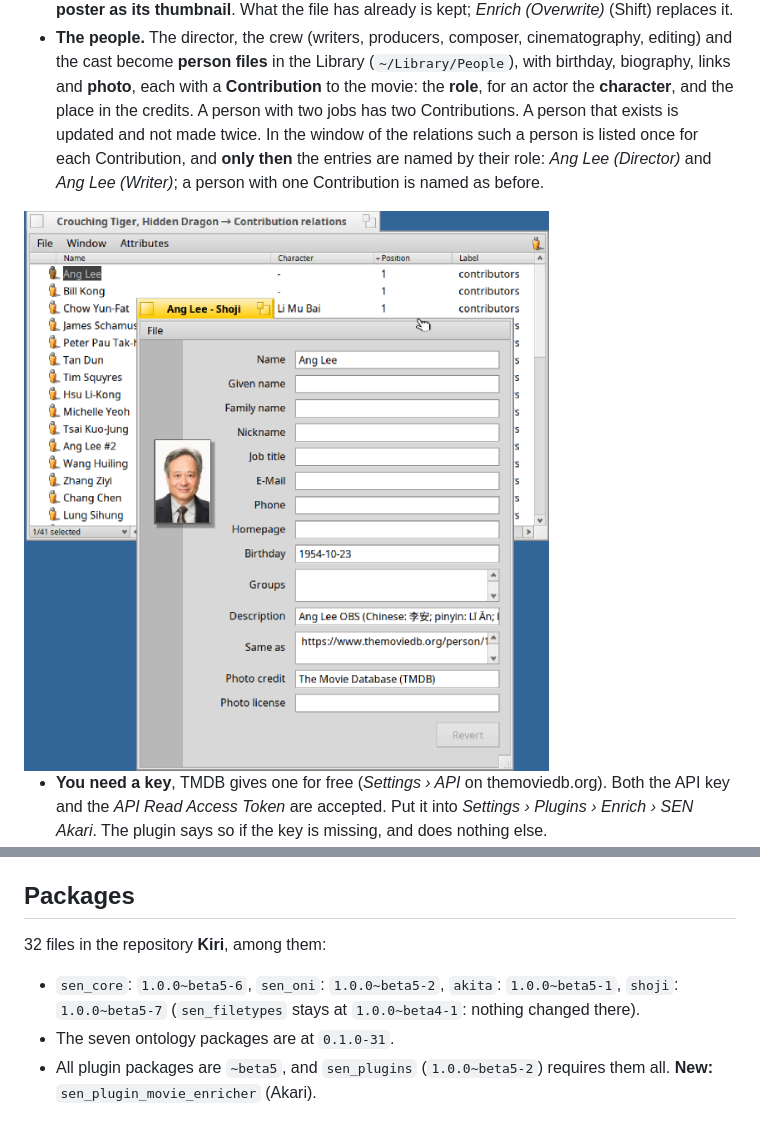
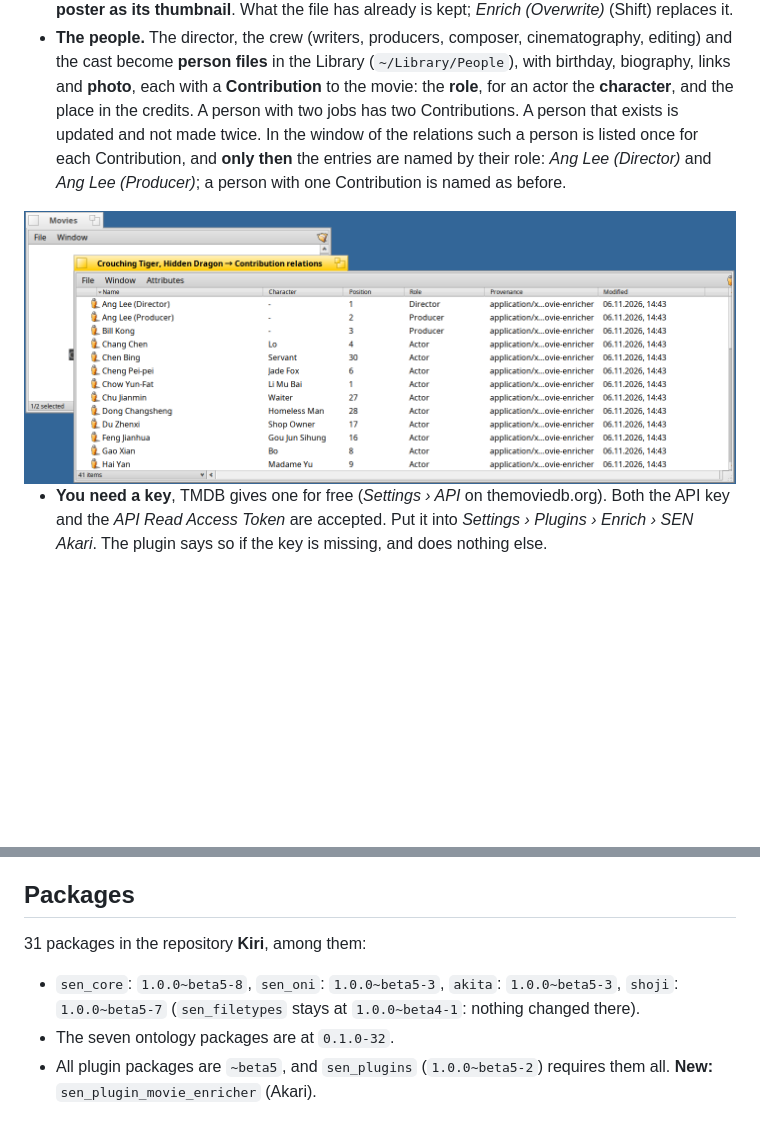
Before and after one commit to sen-laboratories/sento, a Markdown page: docs/release-notes-1.0.0-beta5.md, 2 parts joined by grey strips. Rendered like a GitHub page; pictures changed too: docs/images/beta5/akari-contributions.png; blank space fills up the shorter version.

```diff
--- a/docs/release-notes-1.0.0-beta5.md
+++ b/docs/release-notes-1.0.0-beta5.md
@@ -58,5 +58,5 @@ default; **SEN › Core › *New objects belong to the current context*** switch
   The file gets the semantic type **Movie** (its type for Haiku stays what it was), title, original title, release date, **duration**, description, **genres**, languages, countries, links (TMDB, IMDb, Wikidata, Letterboxd) and the **poster as its thumbnail**. What the file has already is kept; *Enrich (Overwrite)* (Shift) replaces it.
 * **The people.** The director, the crew (writers, producers, composer, cinematography, editing) and the cast become **person files** in the Library (`~/Library/People`), with birthday, biography, links and **photo**, each with a **Contribution** to the movie: the **role**, for an actor the **character**, and the place in the credits.
   A person with two jobs has two Contributions. A person that exists is updated and not made twice. In the window of the relations such a person is listed once for each Contribution, and **only then** the entries are named by their role:
-  *Ang Lee (Director)* and *Ang Lee (Writer)*; a person with one Contribution is named as before.
+  *Ang Lee (Director)* and *Ang Lee (Producer)*; a person with one Contribution is named as before.
 
@@ -105,10 +111,10 @@ default; **SEN › Core › *New objects belong to the current context*** switch
 
 ## Packages
 
-32 files in the repository **Kiri**, among them:
+31 packages in the repository **Kiri**, among them:
 
-* `sen_core`: `1.0.0~beta5-6`, `sen_oni`: `1.0.0~beta5-2`, `akita`: `1.0.0~beta5-1`, `shoji`: `1.0.0~beta5-7` (`sen_filetypes` stays at `1.0.0~beta4-1`: nothing changed there).
-* The seven ontology packages are at `0.1.0-31`.
+* `sen_core`: `1.0.0~beta5-8`, `sen_oni`: `1.0.0~beta5-3`, `akita`: `1.0.0~beta5-3`, `shoji`: `1.0.0~beta5-7` (`sen_filetypes` stays at `1.0.0~beta4-1`: nothing changed there).
+* The seven ontology packages are at `0.1.0-32`.
 * All plugin packages are `~beta5`, and `sen_plugins` (`1.0.0~beta5-2`) requires them all. **New:** `sen_plugin_movie_enricher` (Akari).
 
 ## Upgrading from Beta 4
```
Also changed, not shown: other parts of docs/release-notes-1.0.0-beta5.md (+9 -3 lines), docs/forum-announcement-1.0.0-beta5.md (+4 -2 lines), docs/user-guide.md (+8 -2 lines), docs/images/beta5/akari-notify-done.png (added), docs/images/beta5/akari-notify-start.png (added), docs/images/beta5/graph-movie.png (added).
